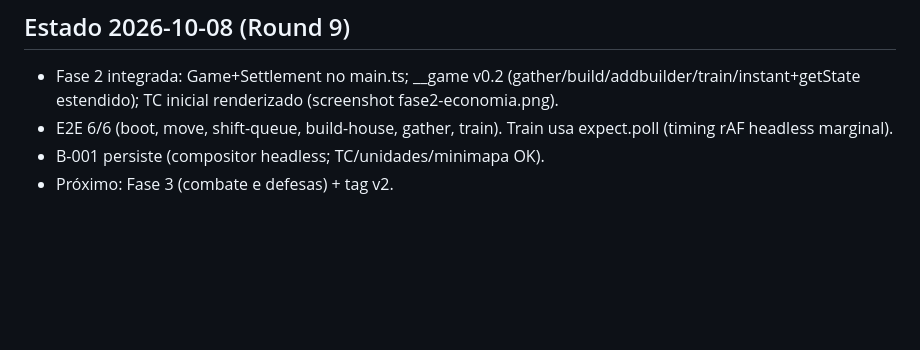
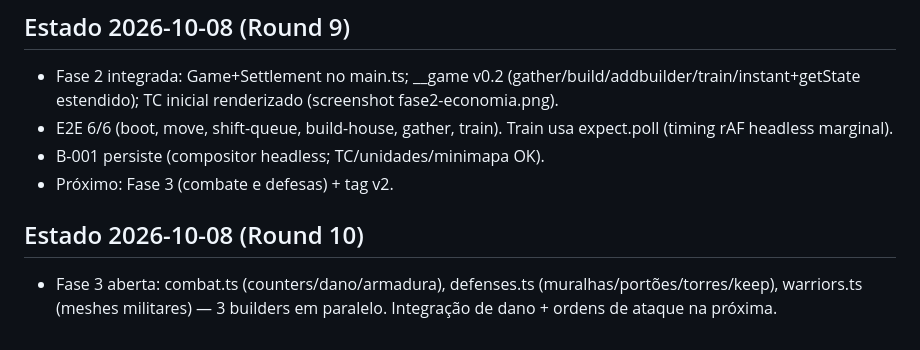
Before and after one commit to guhcostan/throneward, a Markdown page: docs/PROGRESS.md, the part around the change. Rendered like a GitHub page; blank space fills up the shorter version.

Commit message:
Fase 3 R1: 3 builders (combate/defesas/warriors)

```diff
--- a/docs/PROGRESS.md
+++ b/docs/PROGRESS.md
@@ -58,3 +58,6 @@ spec-units.md atualizado pelo pesquisador (246l, fonte aoe4world/data, 19 VERIFI
 - E2E 6/6 (boot, move, shift-queue, build-house, gather, train). Train usa expect.poll (timing rAF headless marginal).
 - B-001 persiste (compositor headless; TC/unidades/minimapa OK).
 - Próximo: Fase 3 (combate e defesas) + tag v2.
+
+## Estado 2026-10-08 (Round 10)
+- Fase 3 aberta: combat.ts (counters/dano/armadura), defenses.ts (muralhas/portões/torres/keep), warriors.ts (meshes militares) — 3 builders em paralelo. Integração de dano + ordens de ataque na próxima.
```
